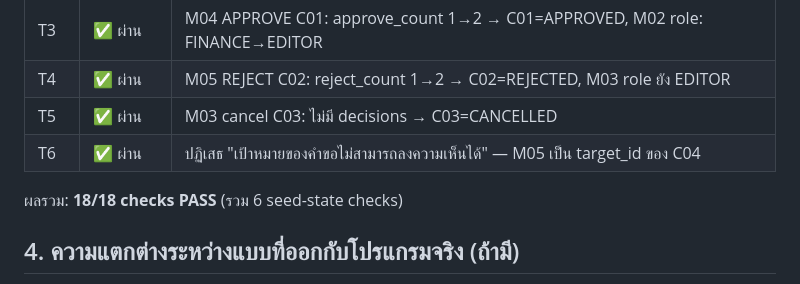
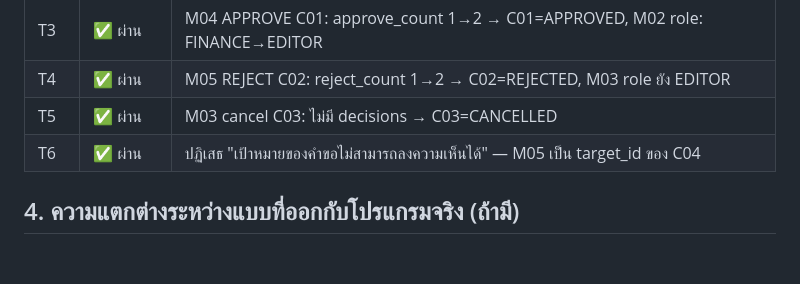
Before and after one commit to Netty-All-Project/MVC29-08, a Markdown page: SUBMISSION.md, the part around the change. Rendered like a GitHub page; blank space fills up the shorter version.

Commit message:
Update SUBMISSION.md to remove checks summary
Removed summary of checks and updated flash message details.

```diff
--- a/SUBMISSION.md
+++ b/SUBMISSION.md
@@ -31,8 +31,6 @@
 | T5 | ✅ ผ่าน | M03 cancel C03: ไม่มี decisions → C03=CANCELLED |
 | T6 | ✅ ผ่าน | ปฏิเสธ "เป้าหมายของคำขอไม่สามารถลงความเห็นได้" — M05 เป็น target_id ของ C04 |
 
-ผลรวม: **18/18 checks PASS** (รวม 6 seed-state checks)
-
 ## 4. ความแตกต่างระหว่างแบบที่ออกกับโปรแกรมจริง (ถ้ามี)
 
 1. ข้อความ flash message ใน T3 ยังแสดง `Role.EDITOR` แบบ enum repr ก่อนแก้ → แก้แล้วเป็น `EDITOR`
```
